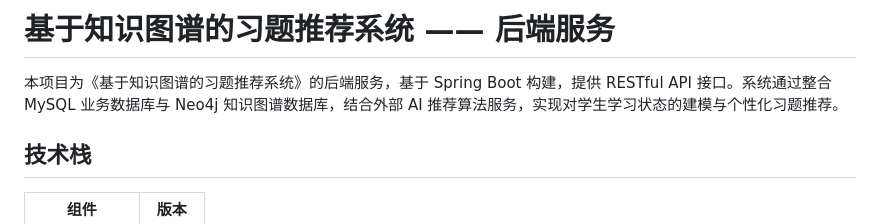
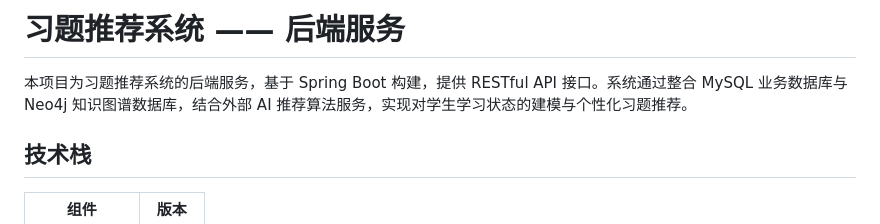
Before and after one commit to Efasfdasd452/reco_sys_ui, a Markdown page: README.md, the part around the change. Drawn GitHub-style.

Commit message:
docs: 更新README标题与项目描述

```diff
--- a/README.md
+++ b/README.md
@@ -1,6 +1,6 @@
-# 基于知识图谱的习题推荐系统 —— 后端服务
+# 习题推荐系统 —— 后端服务
 
-本项目为《基于知识图谱的习题推荐系统》的后端服务，基于 Spring Boot 构建，提供 RESTful API 接口。系统通过整合 MySQL 业务数据库与 Neo4j 知识图谱数据库，结合外部 AI 推荐算法服务，实现对学生学习状态的建模与个性化习题推荐。
+本项目为习题推荐系统的后端服务，基于 Spring Boot 构建，提供 RESTful API 接口。系统通过整合 MySQL 业务数据库与 Neo4j 知识图谱数据库，结合外部 AI 推荐算法服务，实现对学生学习状态的建模与个性化习题推荐。
 
 ## 技术栈
 
```
